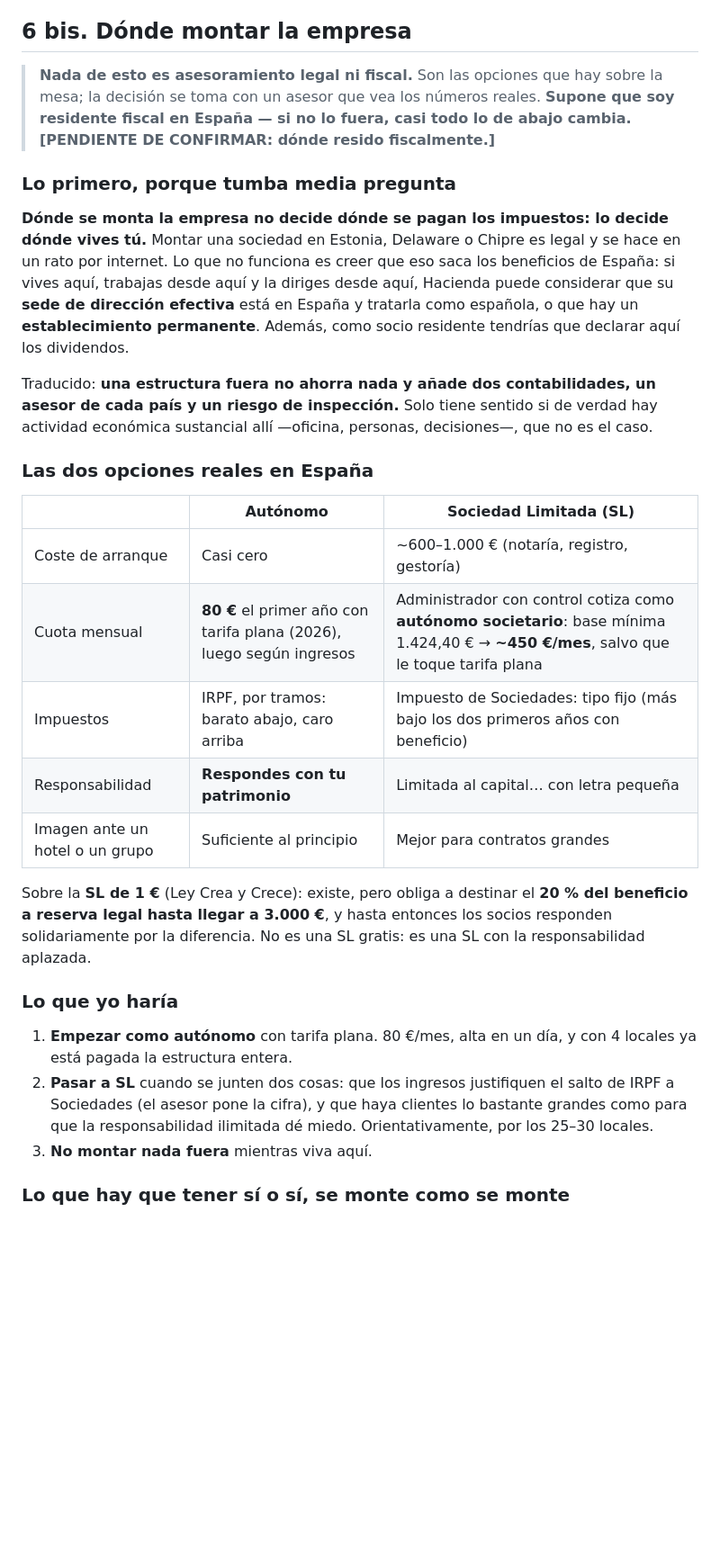
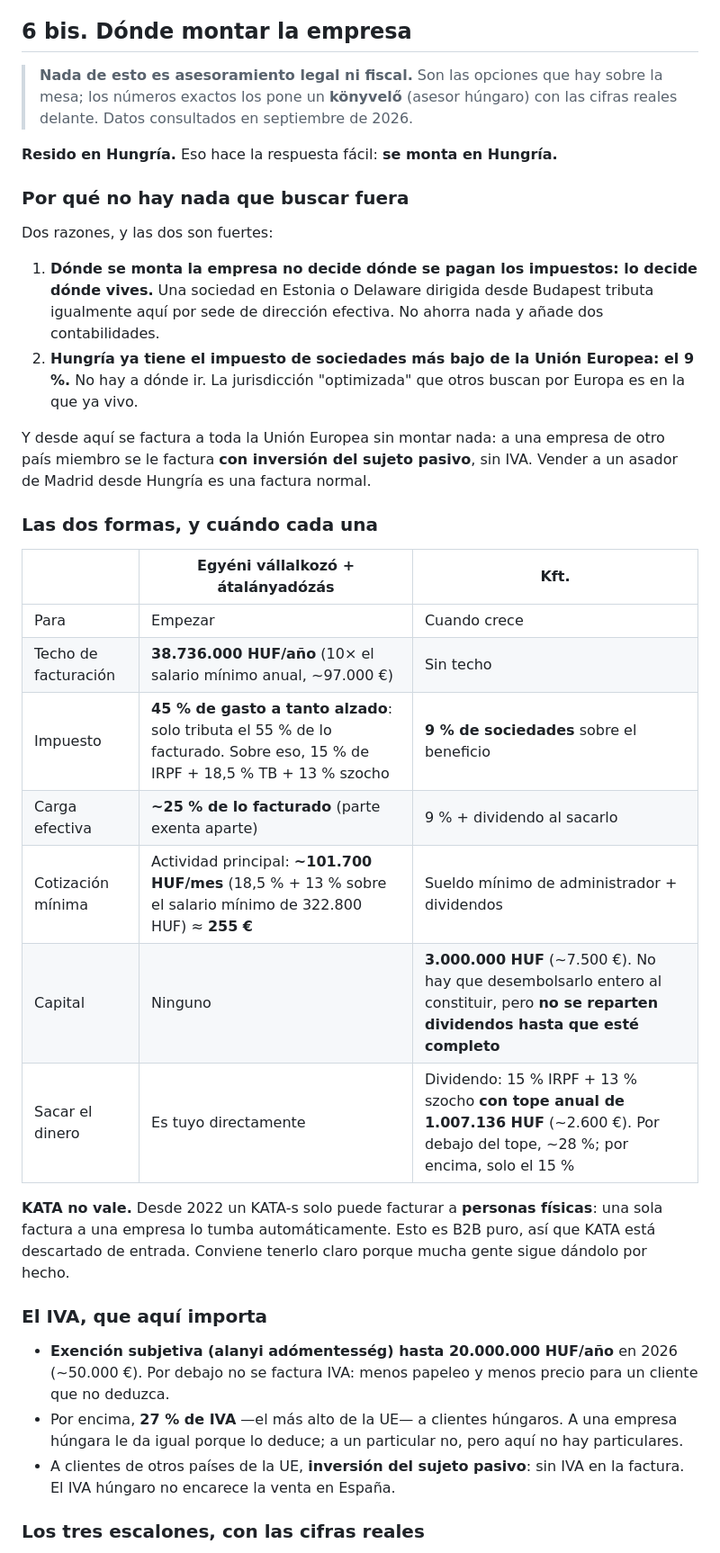
Before and after one commit to Yokekomo/POS-Point-of-sale-system-100-Python, a Markdown page: DOSSIER.md, the part around one of its changes. Shown at 90% size. Rendered like a GitHub page; blank space fills up the shorter version.

```diff
--- a/DOSSIER.md
+++ b/DOSSIER.md
@@ -265,49 +268,54 @@ datos personales, y sacarlos de la UE obliga a papeleo que no quieres.
 ## 6 bis. Dónde montar la empresa
 
 > **Nada de esto es asesoramiento legal ni fiscal.** Son las opciones que hay
-> sobre la mesa; la decisión se toma con un asesor que vea los números reales.
-> **Supone que soy residente fiscal en España — si no lo fuera, casi todo lo de
-> abajo cambia. [PENDIENTE DE CONFIRMAR: dónde resido fiscalmente.]**
+> sobre la mesa; los números exactos los pone un **könyvelő** (asesor húngaro)
+> con las cifras reales delante. Datos consultados en septiembre de 2026.
 
-### Lo primero, porque tumba media pregunta
+**Resido en Hungría.** Eso hace la respuesta fácil: **se monta en Hungría.**
 
-**Dónde se monta la empresa no decide dónde se pagan los impuestos: lo decide
-dónde vives tú.** Montar una sociedad en Estonia, Delaware o Chipre es legal y
-se hace en un rato por internet. Lo que no funciona es creer que eso saca los
-beneficios de España: si vives aquí, trabajas desde aquí y la diriges desde
-aquí, Hacienda puede considerar que su **sede de dirección efectiva** está en
-España y tratarla como española, o que hay un **establecimiento permanente**.
-Además, como socio residente tendrías que declarar aquí los dividendos.
+### Por qué no hay nada que buscar fuera
 
-Traducido: **una estructura fuera no ahorra nada y añade dos contabilidades, un
-asesor de cada país y un riesgo de inspección.** Solo tiene sentido si de
-verdad hay actividad económica sustancial allí —oficina, personas, decisiones—,
-que no es el caso.
+Dos razones, y las dos son fuertes:
 
-### Las dos opciones reales en España
+1. **Dónde se monta la empresa no decide dónde se pagan los impuestos: lo
+   decide dónde vives.** Una sociedad en Estonia o Delaware dirigida desde
+   Budapest tributa igualmente aquí por sede de dirección efectiva. No ahorra
+   nada y añade dos contabilidades.
+2. **Hungría ya tiene el impuesto de sociedades más bajo de la Unión Europea:
+   el 9 %.** No hay a dónde ir. La jurisdicción "optimizada" que otros buscan
+   por Europa es en la que ya vivo.
 
-| | **Autónomo** | **Sociedad Limitada (SL)** |
+Y desde aquí se factura a toda la Unión Europea sin montar nada: a una empresa
+de otro país miembro se le factura **con inversión del sujeto pasivo**, sin
+IVA. Vender a un asador de Madrid desde Hungría es una factura normal.
+
+### Las dos formas, y cuándo cada una
+
+| | **Egyéni vállalkozó + átalányadózás** | **Kft.** |
 |---|---|---|
-| Coste de arranque | Casi cero | ~600–1.000 € (notaría, registro, gestoría) |
-| Cuota mensual | **80 €** el primer año con tarifa plana (2026), luego según ingresos | Administrador con control cotiza como **autónomo societario**: base mínima 1.424,40 € → **~450 €/mes**, salvo que le toque tarifa plana |
-| Impuestos | IRPF, por tramos: barato abajo, caro arriba | Impuesto de Sociedades: tipo fijo (más bajo los dos primeros años con beneficio) |
-| Responsabilidad | **Respondes con tu patrimonio** | Limitada al capital… con letra pequeña |
-| Imagen ante un hotel o un grupo | Suficiente al principio | Mejor para contratos grandes |
+| Para | Empezar | Cuando crece |
+| Techo de facturación | **38.736.000 HUF/año** (10× el salario mínimo anual, ~97.000 €) | Sin techo |
+| Impuesto | **45 % de gasto a tanto alzado**: solo tributa el 55 % de lo facturado. Sobre eso, 15 % de IRPF + 18,5 % TB + 13 % szocho | **9 % de sociedades** sobre el beneficio |
+| Carga efectiva | **~25 % de lo facturado** (parte exenta aparte) | 9 % + dividendo al sacarlo |
+| Cotización mínima | Actividad principal: **~101.700 HUF/mes** (18,5 % + 13 % sobre el salario mínimo de 322.800 HUF) ≈ **255 €** | Sueldo mínimo de administrador + dividendos |
+| Capital | Ninguno | **3.000.000 HUF** (~7.500 €). No hay que desembolsarlo entero al constituir, pero **no se reparten dividendos hasta que esté completo** |
+| Sacar el dinero | Es tuyo directamente | Dividendo: 15 % IRPF + 13 % szocho **con tope anual de 1.007.136 HUF** (~2.600 €). Por debajo del tope, ~28 %; por encima, solo el 15 % |
 
-Sobre la **SL de 1 €** (Ley Crea y Crece): existe, pero obliga a destinar el
-**20 % del beneficio a reserva legal hasta llegar a 3.000 €**, y hasta entonces
-los socios responden solidariamente por la diferencia. No es una SL gratis: es
-una SL con la responsabilidad aplazada.
+**KATA no vale.** Desde 2022 un KATA-s solo puede facturar a **personas
+físicas**: una sola factura a una empresa lo tumba automáticamente. Esto es
+B2B puro, así que KATA está descartado de entrada. Conviene tenerlo claro
+porque mucha gente sigue dándolo por hecho.
 
-### Lo que yo haría
+### El IVA, que aquí importa
 
-1. **Empezar como autónomo** con tarifa plana. 80 €/mes, alta en un día, y con
-   4 locales ya está pagada la estructura entera.
-2. **Pasar a SL** cuando se junten dos cosas: que los ingresos justifiquen el
-   salto de IRPF a Sociedades (el asesor pone la cifra), y que haya clientes lo
-   bastante grandes como para que la responsabilidad ilimitada dé miedo.
-   Orientativamente, por los 25–30 locales.
-3. **No montar nada fuera** mientras viva aquí.
+- **Exención subjetiva (alanyi adómentesség) hasta 20.000.000 HUF/año** en
+  2026 (~50.000 €). Por debajo no se factura IVA: menos papeleo y menos
+  precio para un cliente que no deduzca.
+- Por encima, **27 % de IVA** —el más alto de la UE— a clientes húngaros. A
+  una empresa húngara le da igual porque lo deduce; a un particular no, pero
+  aquí no hay particulares.
+- A clientes de otros países de la UE, **inversión del sujeto pasivo**: sin
+  IVA en la factura. El IVA húngaro no encarece la venta en España.
 
-### Lo que hay que tener sí o sí, se monte como se monte
+### Los tres escalones, con las cifras reales
 
```
Also changed, not shown: other parts of DOSSIER.md (+60 -25 lines).
